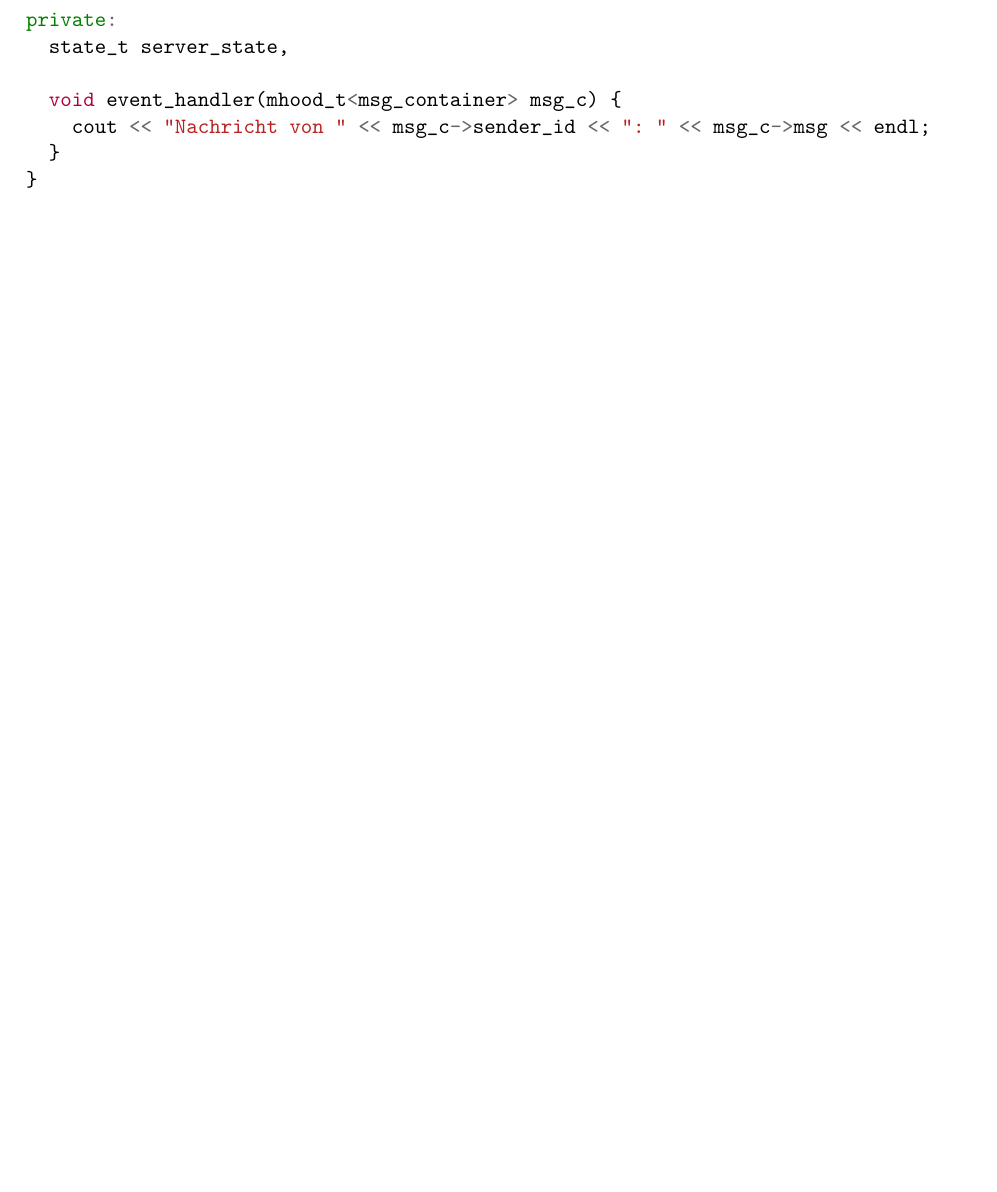
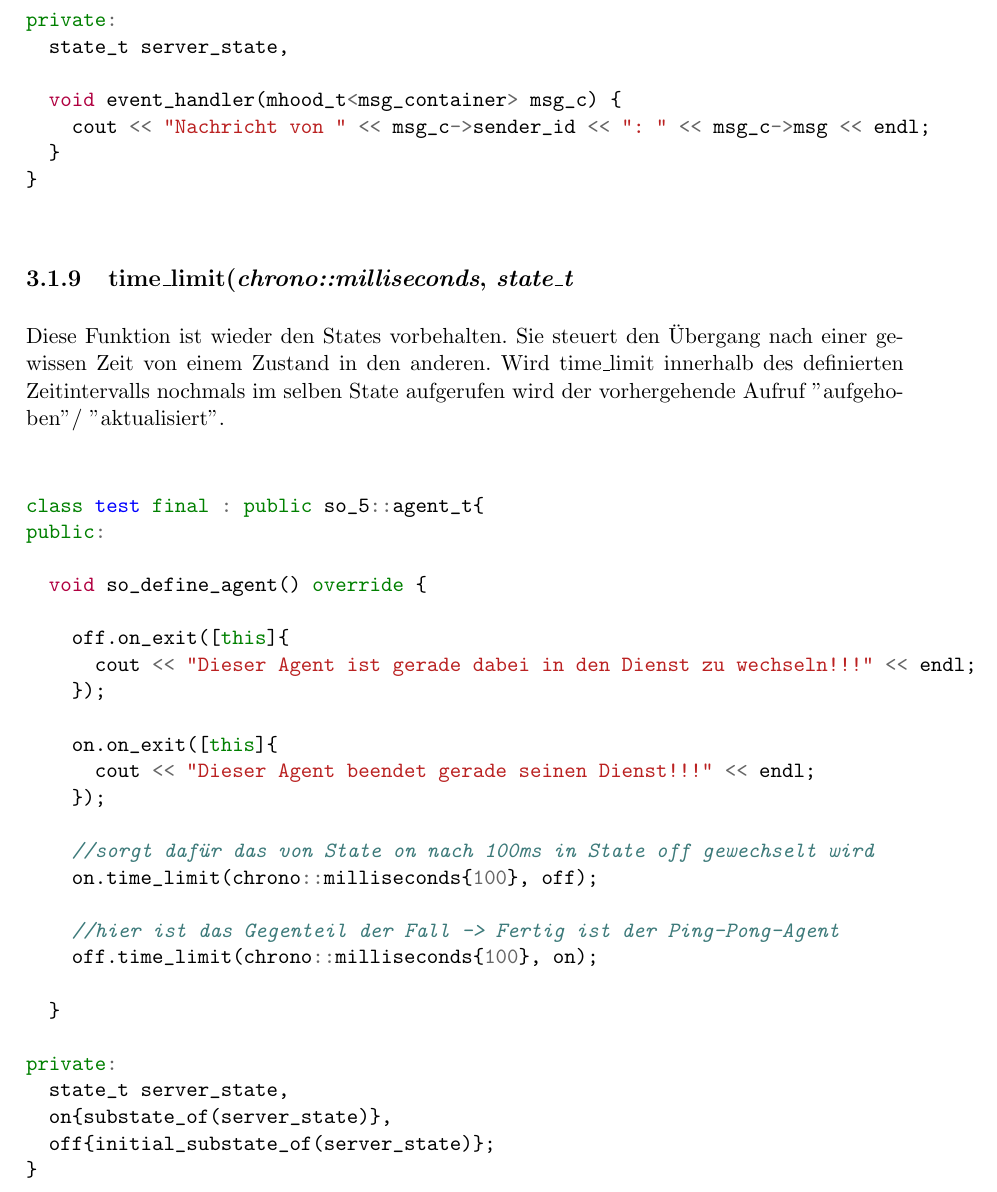
Before and after one commit to 2GaMe4LiFe/raft_consensus_threading_implementation, a LaTeX thesis (raft_implementation_doc/main.tex, which reads raft_implementation_doc/sections/used_functions.tex): part of page 13 of 19, cut so that both start at the same text, the shorter picture padded with empty space. Compiled offline with pdfLaTeX.

Commit message:
add information about time_limit

```diff
--- a/raft_implementation_doc/sections/used_functions.tex
+++ b/raft_implementation_doc/sections/used_functions.tex
@@ -125,6 +125,40 @@ private:
 }
 \end{minted}
 
+\subsection{time\_limit(\textit{chrono::milliseconds}, \textit{state\_t}}
+Diese Funktion ist wieder den States vorbehalten. Sie steuert den Übergang nach einer gewissen Zeit von einem Zustand in den anderen.
+Wird time\_limit innerhalb des definierten Zeitintervalls nochmals im selben State aufgerufen wird der vorhergehende Aufruf ''aufgehoben''/
+''aktualisiert''.
+
+\begin{minted}{c++}
+class test final : public so_5::agent_t{
+public:
+
+  void so_define_agent() override {
+
+    off.on_exit([this]{
+      cout << "Dieser Agent ist gerade dabei in den Dienst zu wechseln!!!" << endl;
+    });
+
+    on.on_exit([this]{
+      cout << "Dieser Agent beendet gerade seinen Dienst!!!" << endl;
+    });
+
+    //sorgt dafür das von State on nach 100ms in State off gewechselt wird
+    on.time_limit(chrono::milliseconds{100}, off);
+
+    //hier ist das Gegenteil der Fall -> Fertig ist der Ping-Pong-Agent
+    off.time_limit(chrono::milliseconds{100}, on);
+
+  }
+
+private:
+  state_t server_state,
+  on{substate_of(server_state)},
+  off{initial_substate_of(server_state)};
+}
+\end{minted}
+
 \section{Typen/Klassen}
 
 \subsection{so\_5::environment\_t}
```
Also changed, not shown: raft_implementation_doc/main.pdf.
